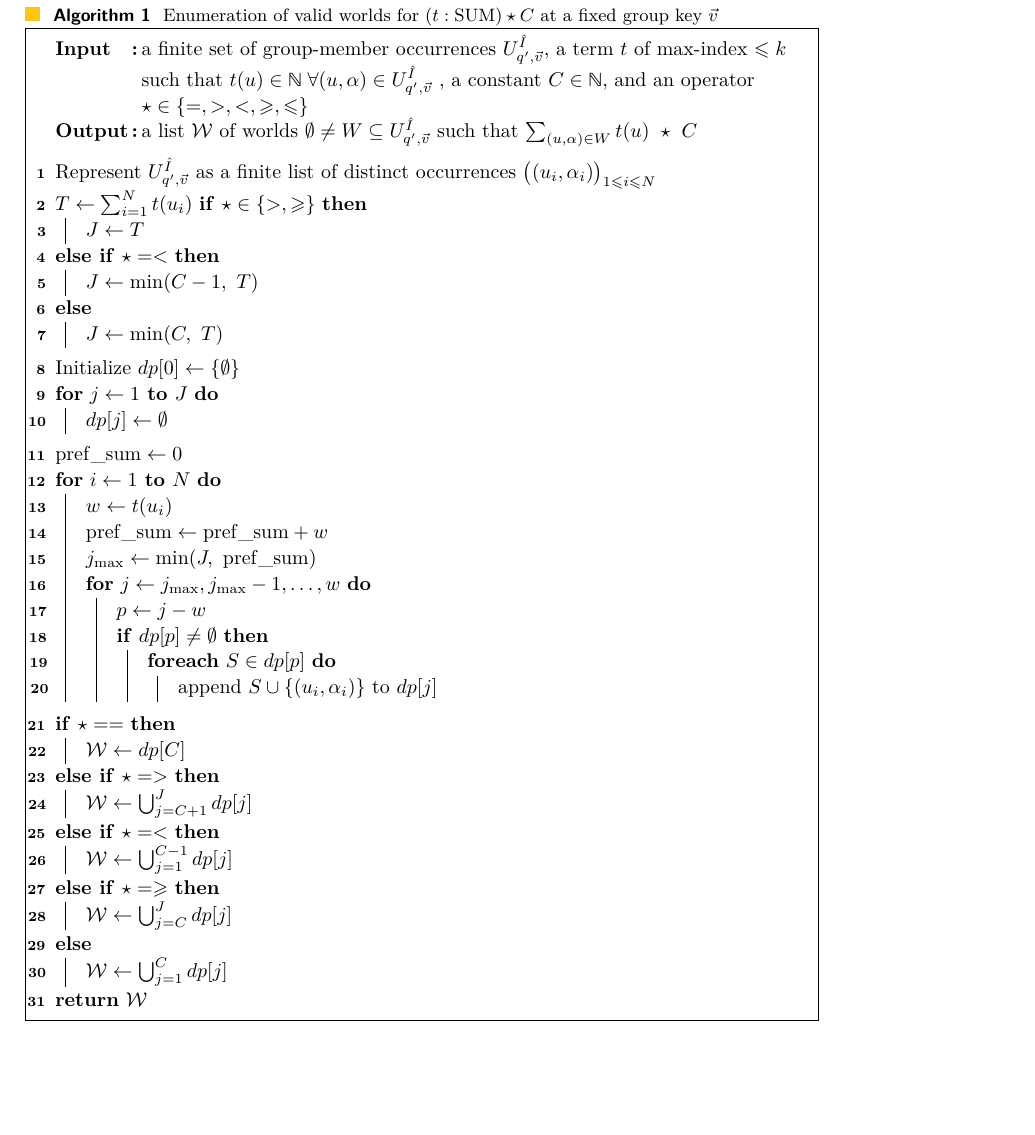
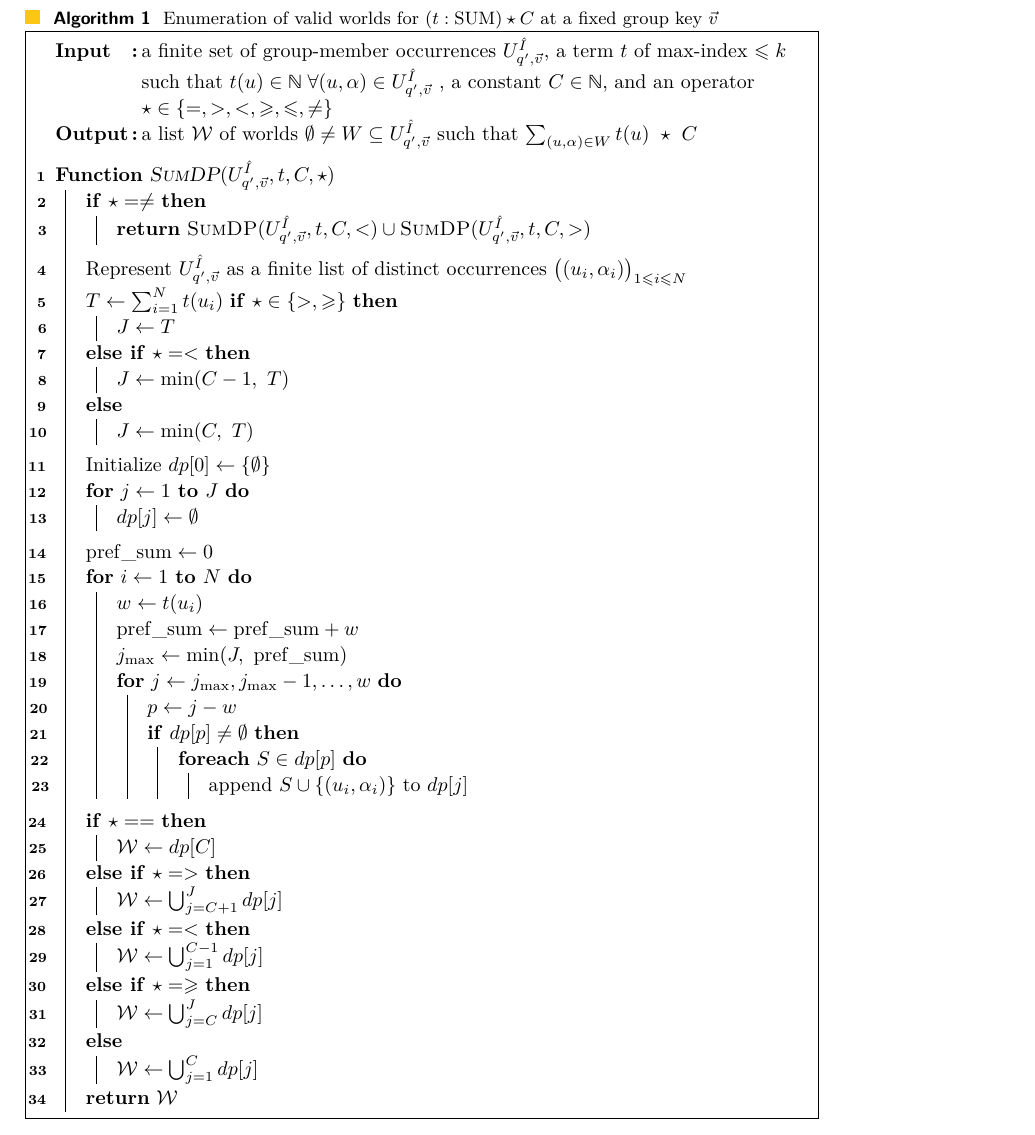
Before and after one commit to pratik2358/provsql_having, a LaTeX paper (main.tex, which reads algorithms.tex): part of page 19 of 24, cut so that both start at the same text. Compiled offline with pdfLaTeX.

Commit message:
added neq case to sumdp

```diff
--- a/algorithms.tex
+++ b/algorithms.tex
@@ -45,9 +45,13 @@ These algorithms can be used to evaluate provenance for the other type of aggreg
   \caption{Enumeration of valid worlds for $(t:\mathrm{SUM}) \op C$ at a fixed group key $\vec v$}
   \label{alg:sum_dp}
 
-  \Input{a finite set of group-member occurrences $U^{\hat I}_{q',\vec v}$, a term $t$ of max-index $\le k$ such that $t(u)\in\NN \; \forall (u,\alpha)\in U^{\hat I}_{q',\vec v}$ , a constant $C\in\NN$, and an operator $\op\in\{=,>,<,\ge,\le\}$}
+  \Input{a finite set of group-member occurrences $U^{\hat I}_{q',\vec v}$, a term $t$ of max-index $\le k$ such that $t(u)\in\NN \; \forall (u,\alpha)\in U^{\hat I}_{q',\vec v}$ , a constant $C\in\NN$, and an operator $\op\in\{=,>,<,\ge,\le,\neq\}$}
   \Output{a list $\mathcal W$ of worlds $\emptyset\neq W\subseteq U^{\hat I}_{q',\vec v}$ such that $\sum_{(u,\alpha)\in W} t(u)\ \op\ C$}
-
+  \BlankLine
+  \Fn{\textsc{SumDP}$(U^{\hat I}_{q',\vec v},t,C,\op)$}{
+  \If{$\op = \neq$}{
+    \Return $\textsc{SumDP}(U^{\hat I}_{q',\vec v},t,C,<) \cup \textsc{SumDP}(U^{\hat I}_{q',\vec v},t,C,>)$\;
+  }
   \BlankLine
   Represent $U^{\hat I}_{q',\vec v}$ as a finite list of distinct occurrences $\big((u_i,\alpha_i)\big)_{1\le i\le N}$\;
   $T \gets \sum_{i=1}^{N} t(u_i)$
```
Also changed, not shown: algorithms.tex (1 more changed lines).
